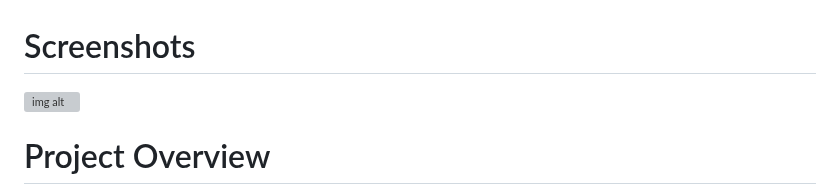
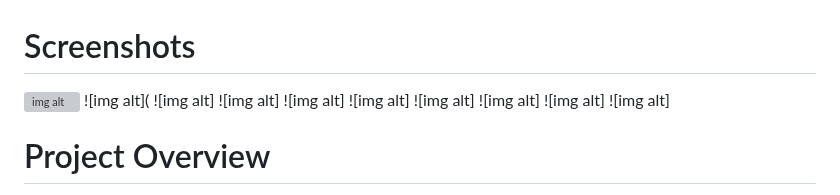
Before and after one commit to Darshansm123/Car_Management_Application, a Markdown page: README.md, the part around the change. Drawn GitHub-style; grey boxes are pictures that could not be loaded.

```diff
--- a/README.md
+++ b/README.md
@@ -1,14 +1,14 @@
 # Screenshots
 ![img alt](https://github.com/Darshansm123/Car_Management_Application/blob/master/Screenshot%202024-11-16%20115607.png?raw=true)
-
-
-
-
-
-
-
-
-
+![img alt](
+![img alt]
+![img alt]
+![img alt]
+![img alt]
+![img alt]
+![img alt]
+![img alt]
+![img alt]
 
 
 
```
